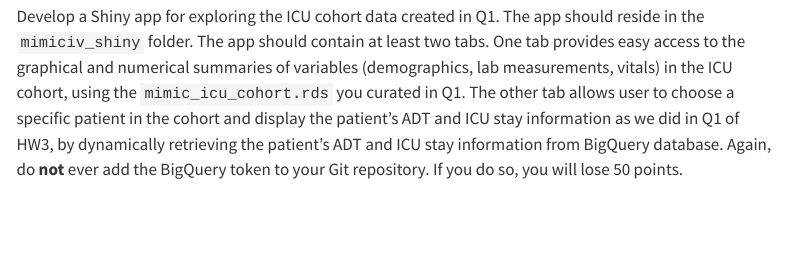
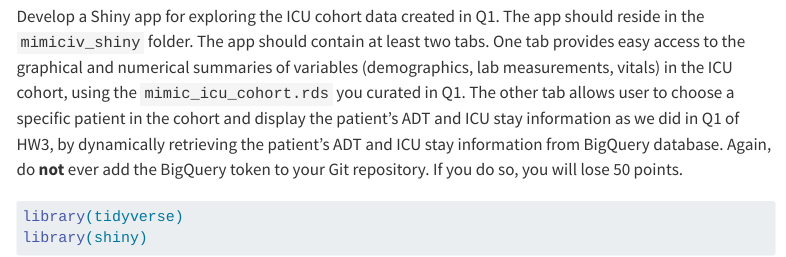
Before and after one commit to silvanayanzisun/biostat-203b-2025-winter, a Quarto document (hw4/hw4.qmd): the page in a window 1100 px wide, from 8410 px down. Rendered offline with R 4.5, knitr and Pandoc in place of Quarto, with nearby package versions; some code elsewhere in the file could not run offline; menus at the side of the page are left out; long lines of code are wrapped.

Commit message:
ok i will leave q2 to home, dinner first

````diff
--- a/hw4/hw4.qmd
+++ b/hw4/hw4.qmd
@@ -274,3 +274,7 @@ Although it is not a good practice to add big data files to Git, for grading pur
 ## Q2. Shiny app
 
 Develop a Shiny app for exploring the ICU cohort data created in Q1. The app should reside in the `mimiciv_shiny` folder. The app should contain at least two tabs. One tab provides easy access to the graphical and numerical summaries of variables (demographics, lab measurements, vitals) in the ICU cohort, using the `mimic_icu_cohort.rds` you curated in Q1. The other tab allows user to choose a specific patient in the cohort and display the patient's ADT and ICU stay information as we did in Q1 of HW3, by dynamically retrieving the patient's ADT and ICU stay information from BigQuery database. Again, do **not** ever add the BigQuery token to your Git repository. If you do so, you will lose 50 points.
+
+```{r}
+library(tidyverse)
+library(shiny)
````
